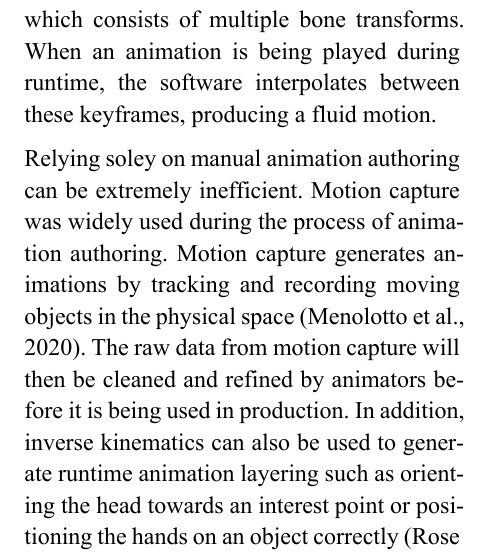
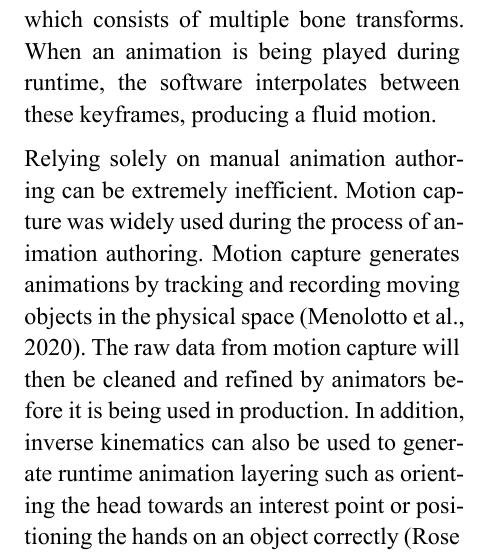
Before and after one commit to nixon-voxell/apu_rmct, a Typst document (main.typ): part of one column of page 1 of 3, cut so that both start at the same text. The pictures show the PDF file main.pdf that the author committed with the source.

Commit message:
fix: typo

```diff
--- a/main.typ
+++ b/main.typ
@@ -70,7 +70,7 @@ Character Animation, Deep Learning, Neural Networks, Interactive, Real-time
 */
 Interactive character animations are typically carried out through skeletal motions of an articulated figure. This is achieved using a technique called skinning, which deforms the surface of the character based on bone transformations, particularly, the position, orientation, and sometimes the scale of the bones @rumman2016state. Animation software like Blender allow animators to author animations using keyframes. Each keyframe stores a snapshot of a character pose which consists of multiple bone transforms. When an animation is being played during runtime, the software interpolates between these keyframes, producing a fluid motion.
 
-Relying soley on manual animation authoring can be extremely inefficient. Motion capture was widely used during the process of animation authoring. Motion capture generates animations by tracking and recording moving objects in the physical space @menolotto2020motion. The raw data from motion capture will then be cleaned and refined by animators before it is being used in production. In addition, inverse kinematics can also be used to generate runtime animation layering such as orienting the head towards an interest point or positioning the hands on an object correctly @rose2001artist.
+Relying solely on manual animation authoring can be extremely inefficient. Motion capture was widely used during the process of animation authoring. Motion capture generates animations by tracking and recording moving objects in the physical space @menolotto2020motion. The raw data from motion capture will then be cleaned and refined by animators before it is being used in production. In addition, inverse kinematics can also be used to generate runtime animation layering such as orienting the head towards an interest point or positioning the hands on an object correctly @rose2001artist.
 
 Runtime usage of animations is normally done using some form of state machine. Developers were tasked to manually map a diverse set of animations to their target states. These states are then connected usually in the form of graph, allowing the character to react accordingly to different scenarios that may happen during runtime by traversing the graph. This method does not adapt well to development changes, adding a new state might result in significant modifications on the existing state graph, making it hard to maintain. To address this problem, motion matching was proposed by #cite(<buttner2015motion>, form: "prose"), which opens the possibility of using unstructured animation data. This method performs a search from a large database to find an animation sequence that best fit the current context, namely, the current pose and the current trajectory of the character @clavet2016motion.
 
```
Also changed, not shown: main.pdf.
